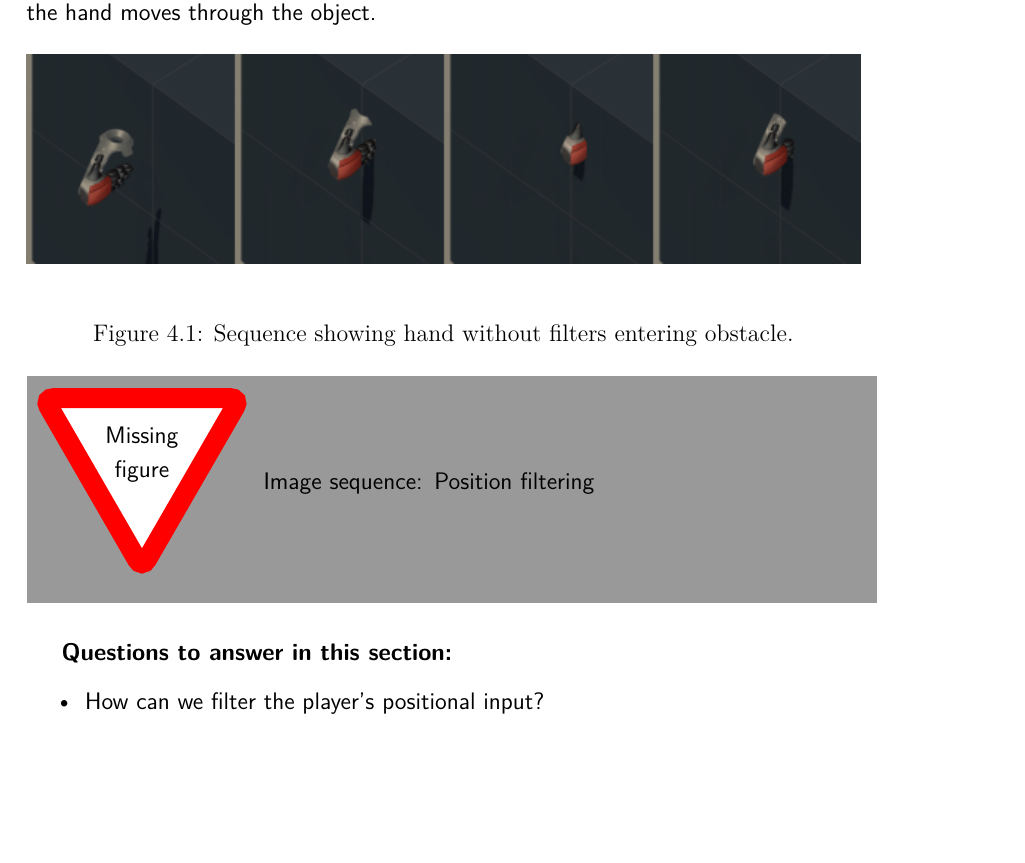
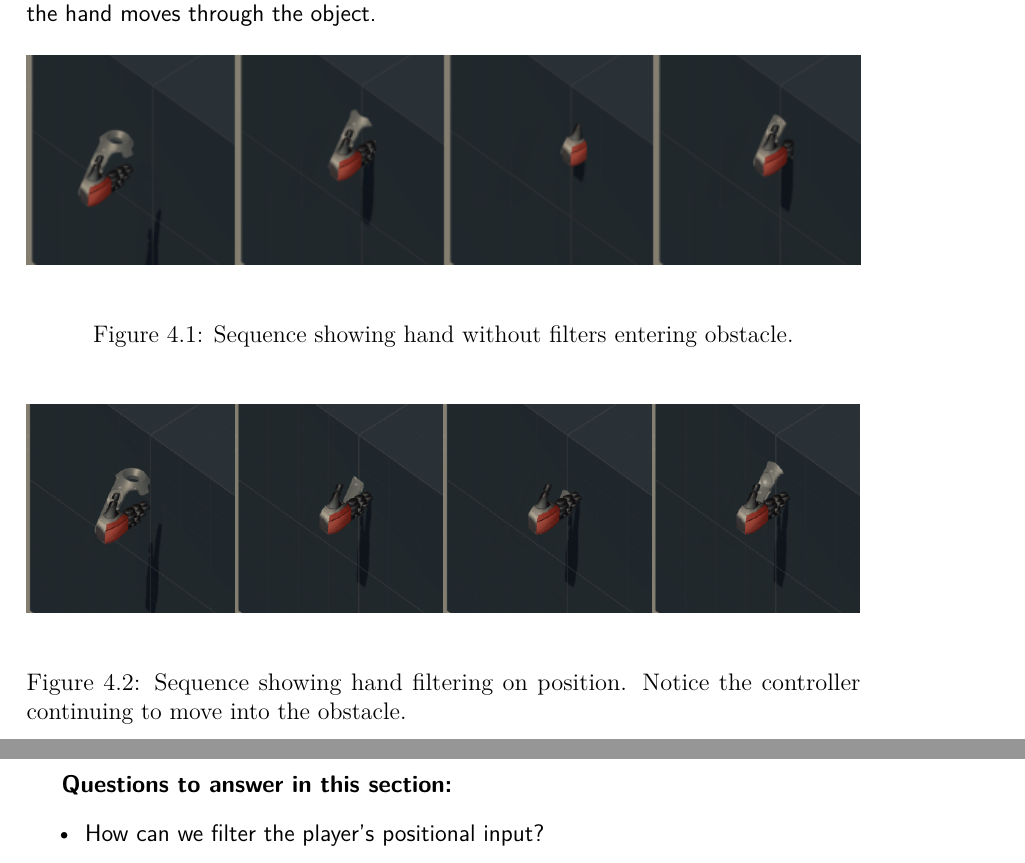
Before and after one commit to phillipphoenix/HandsVRThesis, a LaTeX thesis (preamble.tex, which reads implementation.tex): part of page 10 of 17 before the commit and two parts of pages 10 and 11 of 17 after it, the two joined at a grey line, cut so that both start at the same text, the shorter picture padded with empty space. Compiled offline with pdfLaTeX.

Commit message:
Adding image sequence for filtering on position.

```diff
--- a/implementation.tex
+++ b/implementation.tex
@@ -67,7 +67,12 @@ The following two figures show an image sequence of a hand with no input filteri
 \caption{Sequence showing hand without filters entering obstacle.}
 \end{figure}
 
-\missingfigure[figwidth=15cm]{Image sequence: Position filtering}
+\begin{figure}[H]
+\label{fig:filtersPosition}
+\centering
+\includegraphics[width=\textwidth]{Sequences/FiltersPosition/Seq_FiltersPosition.png}
+\caption{Sequence showing hand filtering on position. Notice the controller continuing to move into the obstacle.}
+\end{figure}
 
 \textbf{Questions to answer in this section:}
 \begin{itemize}
```
Also changed, not shown: Images/Paint.net/Image consistency info.txt (+1 -1 lines), Images/Sequences/FiltersPosition/Seq_FiltersPosition.png (added), Images/Sequences/FiltersPosition/filters_position 0.png (added), Images/Sequences/FiltersPosition/filters_position 1.png (added), Images/Sequences/FiltersPosition/filters_position 2.png (added), Images/Sequences/FiltersPosition/filters_position 3.png (added), 1 other file.
